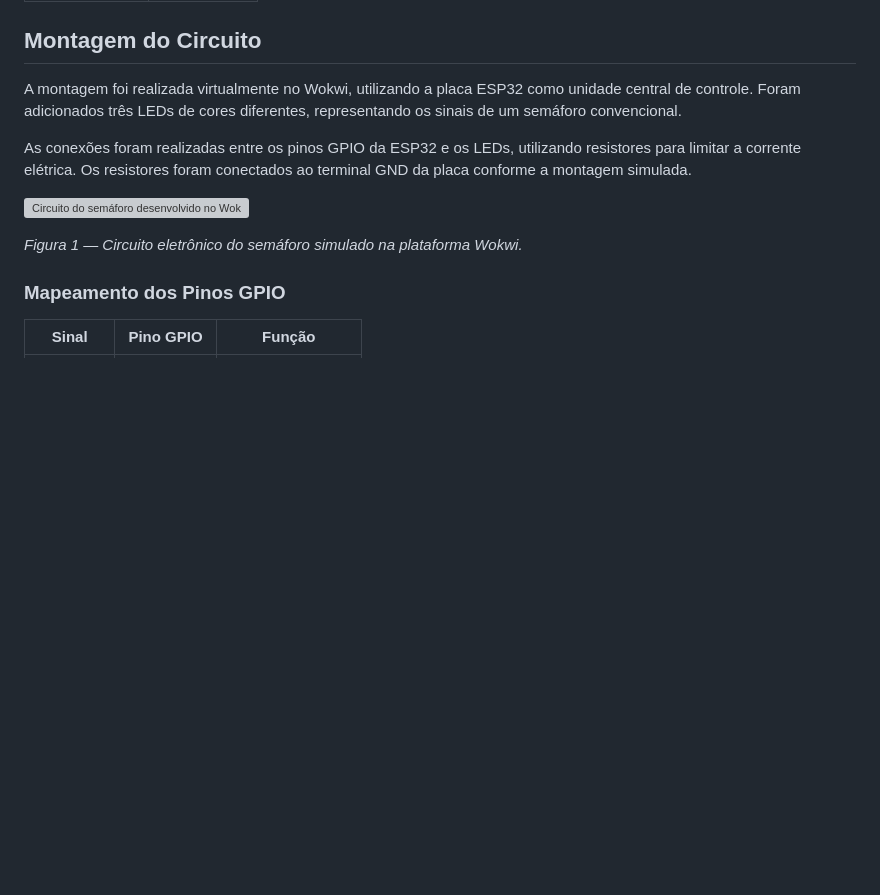
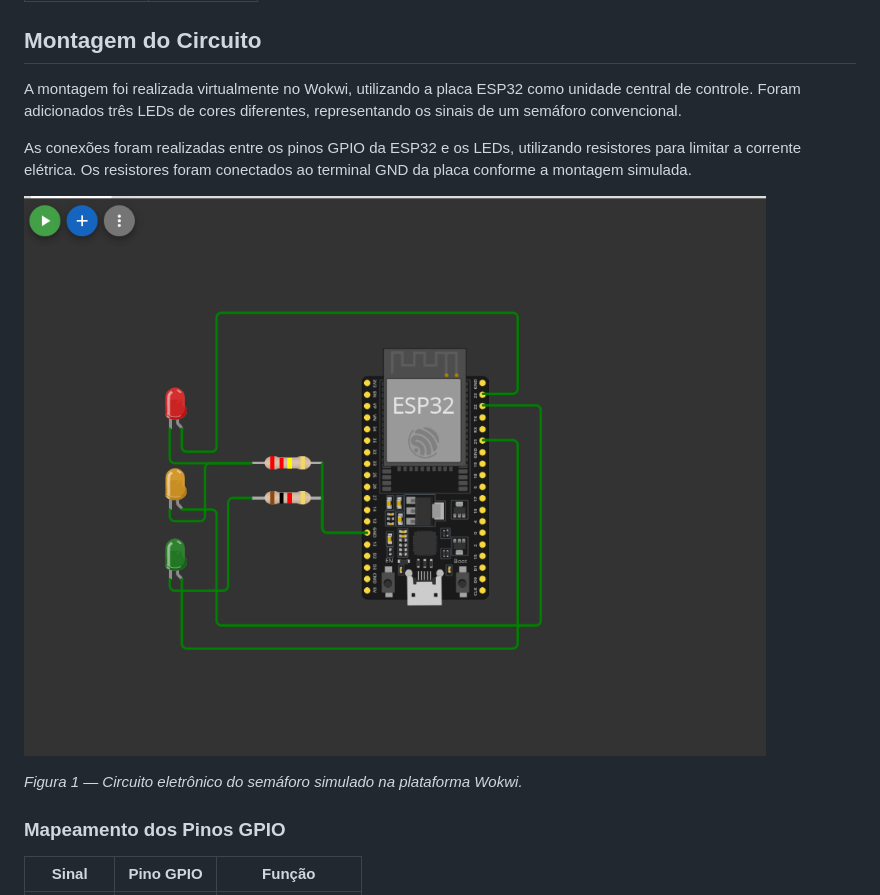
Before and after one commit to thaynamorimm/semaforo-inteligente-esp32, a Markdown page: README.md, the part around the change. GitHub-like rendering; pictures changed too: docs/circuito-wokwi.png (added); blank space fills up the shorter version; grey boxes are pictures that could not be loaded.

Commit message:
Proj: Semáforo Inteligente com Arduino

```diff
--- a/README.md
+++ b/README.md
@@ -34,7 +34,7 @@ A montagem foi realizada virtualmente no Wokwi, utilizando a placa ESP32 como un
 
 As conexões foram realizadas entre os pinos GPIO da ESP32 e os LEDs, utilizando resistores para limitar a corrente elétrica. Os resistores foram conectados ao terminal GND da placa conforme a montagem simulada.
 
-![Circuito do semáforo desenvolvido no Wokwi](docs/circuito-wokwi.png)
+![Circuito do Semáforo com ESP32](./docs/circuito-wokwi.png)
 
 *Figura 1 — Circuito eletrônico do semáforo simulado na plataforma Wokwi.*
 
```
Also changed, not shown: 1 other file.
